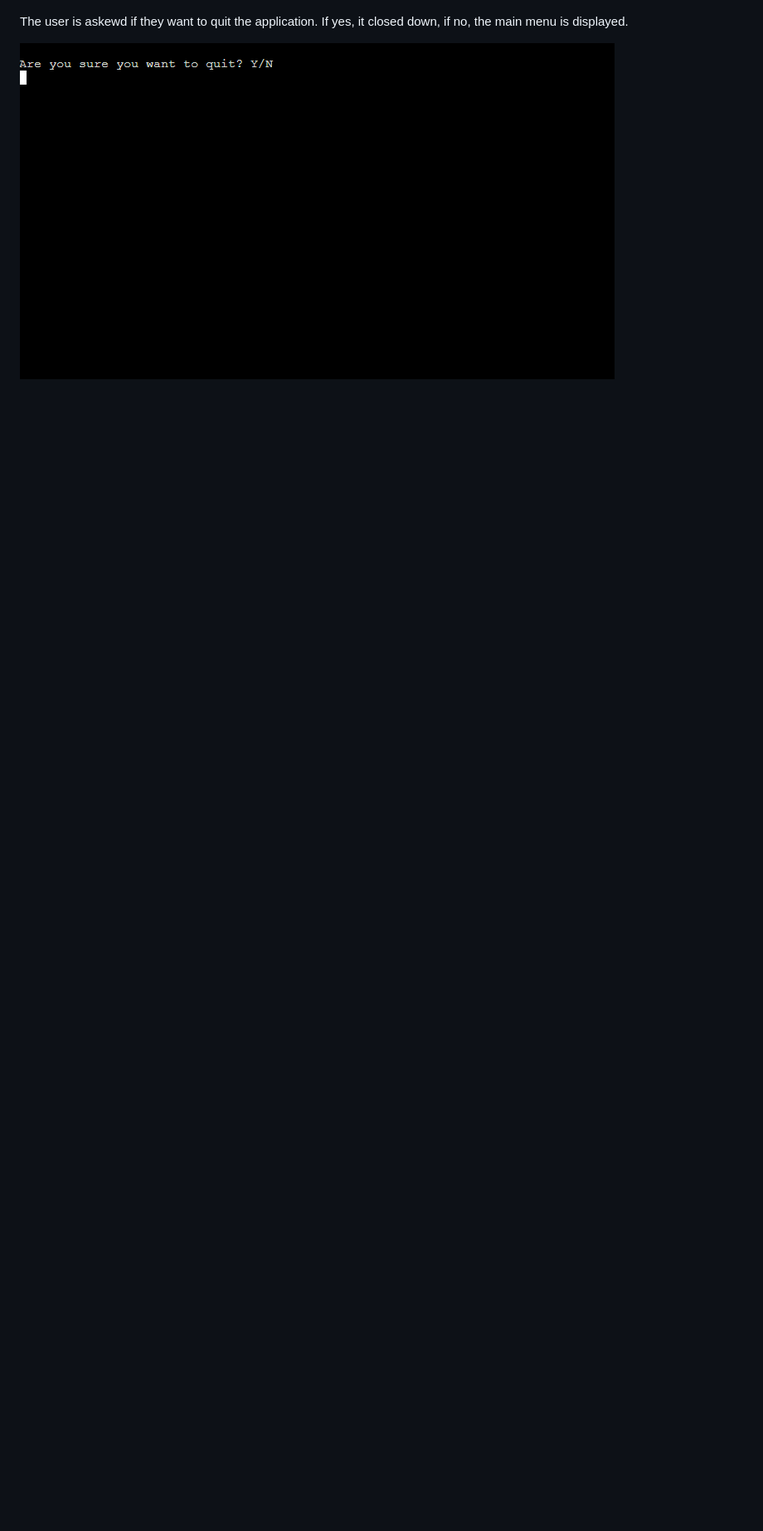
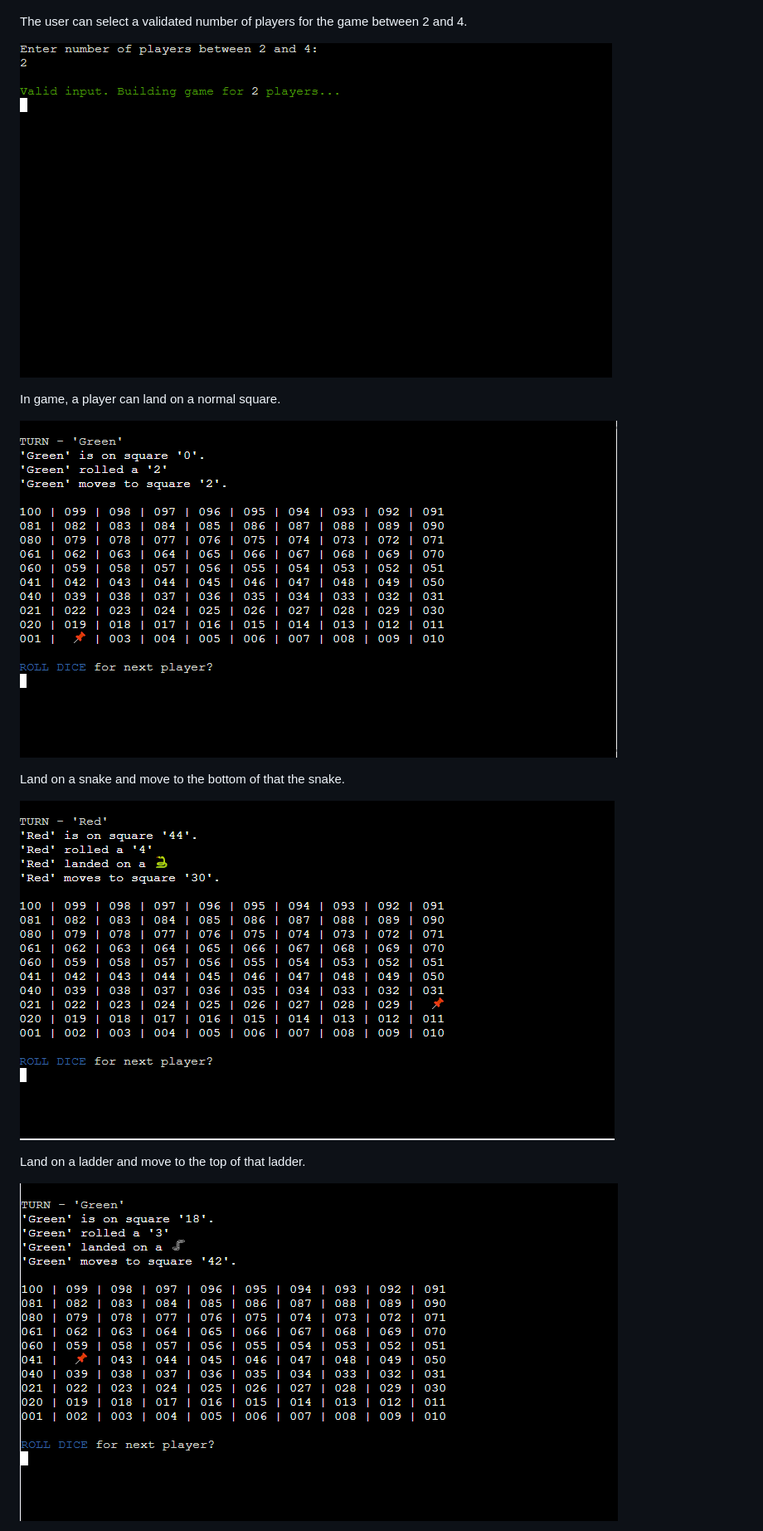
Before and after one commit to Code-Institute-Submissions/StevenWeir038-Snakes-and-Ladders, a Markdown page: README.md, the part around the change printed below. Shown: that part at 83% size. Rendered like a GitHub page; pictures changed too: docs/readme/live-deployment/game-move-ladder.png (added), docs/readme/live-deployment/game-move-snake.png (added), docs/readme/live-deployment/game-move-standard.png (added); blank space fills up the shorter version.

Commit message:
Attach evidence for deployed site game working correctly

```diff
--- a/README.md
+++ b/README.md
@@ -45,6 +45,19 @@ The user can review a version of the game's board accessed from the main menu.
 
 ![Menu Board](docs/readme/live-deployment/menu-board.png "Menu Board")
 
-The user is askewd if they want to quit the application.  If yes, it closed down, if no, the main menu is displayed.
+The user can select a validated number of players for the game between 2 and 4.
 
-![Quit App](docs/readme/live-deployment/quit-app.png "Quit app")
+![Play Game](docs/readme/live-deployment/play-game.png "Play Game")
+
+In game, a player can land on a normal square.
+
+![Game Move Standard](docs/readme/live-deployment/game-move-standard.png "Game Move Standard")
+
+Land on a snake and move to the bottom of that the snake.
+
+![Game Move Snake](docs/readme/live-deployment/game-move-snake.png "Game Move Snake")
+
+Land on a ladder and move to the top of that ladder.
+
+![Game Move Ladder](docs/readme/live-deployment/game-move-ladder.png "Game Move Ladder")
+
```
Also changed, not shown: other parts of README.md (+8 -0 lines), docs/readme/live-deployment/game-move-victory.png (added).
